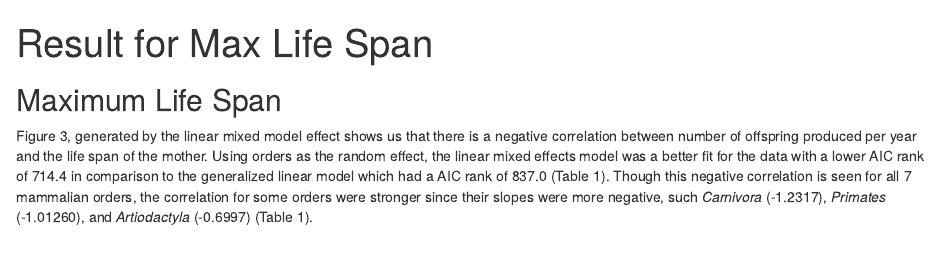
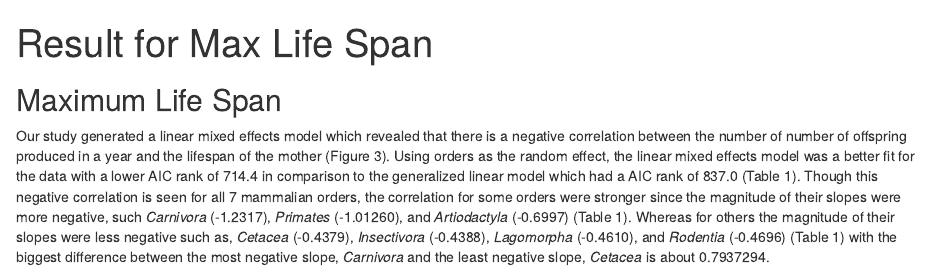
Before and after one commit to UofTCoders/eeb430.2017.Python, an R Markdown document (Result for Max Life Span.Rmd): the page in a window 1100 px wide, from its top. Rendered offline with R 4.5, knitr and Pandoc, with nearby package versions.

Commit message:
Update Result for Max Life Span.Rmd

```diff
--- a/Result for Max Life Span.Rmd
+++ b/Result for Max Life Span.Rmd
@@ -5,4 +5,4 @@ output: html_document
 
 ## Maximum Life Span
 
-Figure 3, generated by the linear mixed model effect shows us that there is a negative correlation between number of offspring produced per year and the life span of the mother. Using orders as the random effect, the linear mixed effects model was a better fit for the data with a lower AIC rank of 714.4 in comparison to the generalized linear model which had a AIC rank of 837.0 (Table 1). Though this negative correlation is seen for all 7 mammalian orders, the correlation for some orders were stronger since their slopes were more negative, such *Carnivora* (-1.2317), *Primates* (-1.01260), and *Artiodactyla* (-0.6997) (Table 1).
+  Our study generated a linear mixed effects model which revealed that there is a negative correlation between the number of number of offspring produced in a year and the lifespan of the mother (Figure 3). Using orders as the random effect, the linear mixed effects model was a better fit for the data with a lower AIC rank of 714.4 in comparison to the generalized linear model which had a AIC rank of 837.0 (Table 1). Though this negative correlation is seen for all 7 mammalian orders, the correlation for some orders were stronger since the magnitude of their slopes were more negative, such *Carnivora* (-1.2317), *Primates* (-1.01260), and *Artiodactyla* (-0.6997) (Table 1). Whereas for others the magnitude of their slopes were less negative such as, *Cetacea* (-0.4379), *Insectivora* (-0.4388), *Lagomorpha* (-0.4610), and *Rodentia* (-0.4696) (Table 1) with the biggest difference between the most negative slope, *Carnivora* and the least negative slope, *Cetacea* is about 0.7937294.
```
